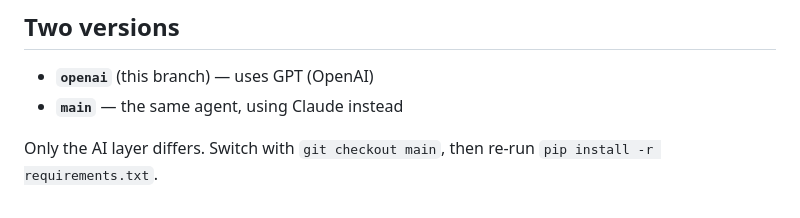
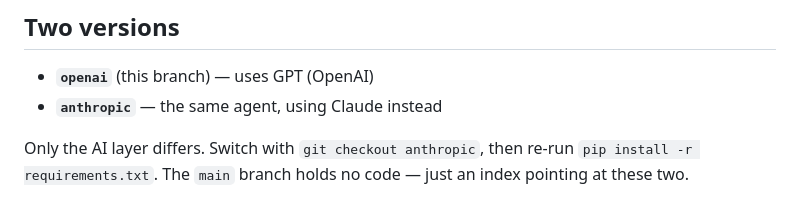
Before and after one commit to idiocter/-disaster-analysis-agent, a Markdown page: README.md, the part around the change. GitHub-like rendering.

Commit message:
Point the README at the provider-named branches
main no longer holds a copy of the agent.

```diff
--- a/README.md
+++ b/README.md
@@ -160,7 +160,8 @@ The map database needs to be running for the full set.
 ## Two versions
 
 - **`openai`** (this branch) — uses GPT (OpenAI)
-- **`main`** — the same agent, using Claude instead
+- **`anthropic`** — the same agent, using Claude instead
 
-Only the AI layer differs. Switch with `git checkout main`, then re-run
-`pip install -r requirements.txt`.
+Only the AI layer differs. Switch with `git checkout anthropic`, then re-run
+`pip install -r requirements.txt`. The `main` branch holds no code — just an
+index pointing at these two.
```
